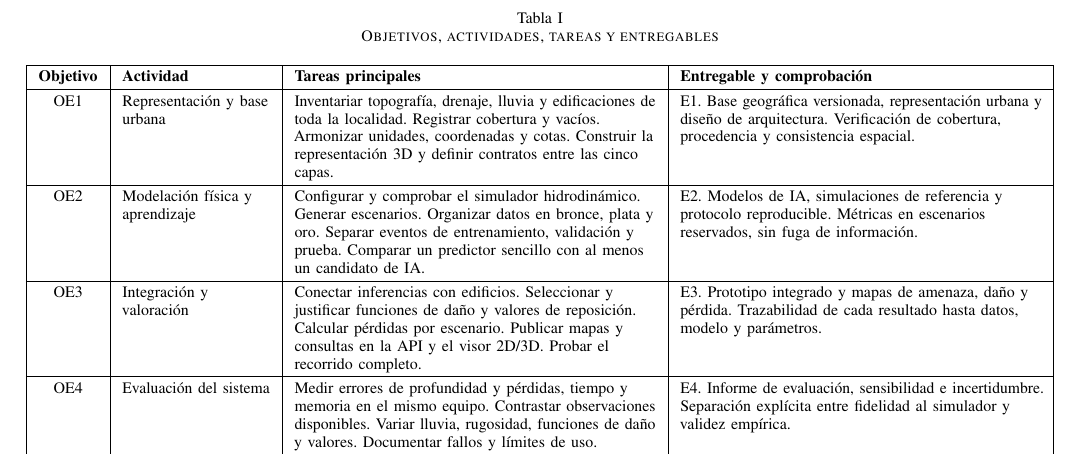
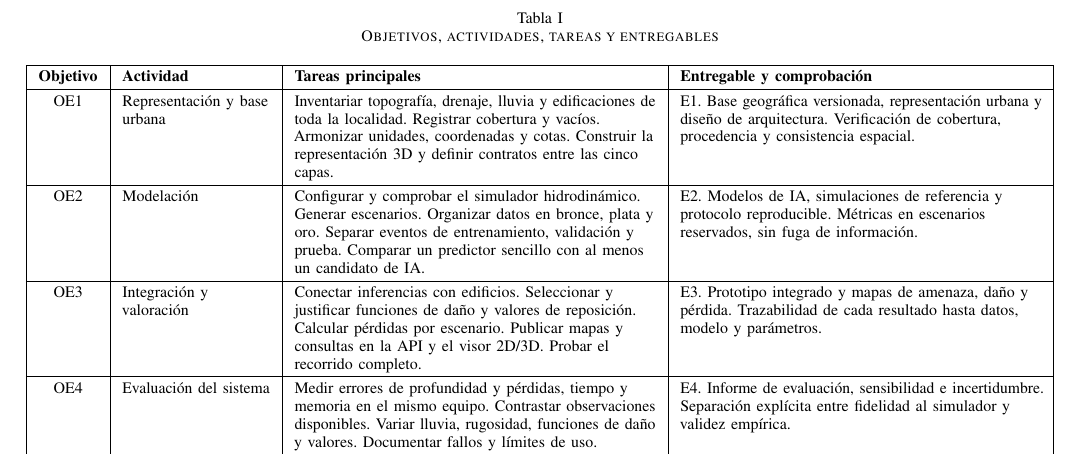
Before and after one commit to aristotekean/pioneers-tg-proposal, a LaTeX paper (propuesta.tex): part of page 3 of 5, cut so that both start at the same text. Compiled offline with pdfLaTeX.

Commit message:
docs: shorten OE2 activity label to Modelación

```diff
--- a/propuesta.tex
+++ b/propuesta.tex
@@ -106,7 +106,7 @@ Construir y evaluar un gemelo digital urbano de la localidad de Chapinero que in
 \hline
 OE1 & Representación y base urbana & Inventariar topografía, drenaje, lluvia y edificaciones de toda la localidad. Registrar cobertura y vacíos. Armonizar unidades, coordenadas y cotas. Construir la representación 3D y definir contratos entre las cinco capas. & E1. Base geográfica versionada, representación urbana y diseño de arquitectura. Verificación de cobertura, procedencia y consistencia espacial. \\
 \hline
-OE2 & Modelación física y aprendizaje & Configurar y comprobar el simulador hidrodinámico. Generar escenarios. Organizar datos en bronce, plata y oro. Separar eventos de entrenamiento, validación y prueba. Comparar un predictor sencillo con al menos un candidato de IA. & E2. Modelos de IA, simulaciones de referencia y protocolo reproducible. Métricas en escenarios reservados, sin fuga de información. \\
+OE2 & Modelación & Configurar y comprobar el simulador hidrodinámico. Generar escenarios. Organizar datos en bronce, plata y oro. Separar eventos de entrenamiento, validación y prueba. Comparar un predictor sencillo con al menos un candidato de IA. & E2. Modelos de IA, simulaciones de referencia y protocolo reproducible. Métricas en escenarios reservados, sin fuga de información. \\
 \hline
 OE3 & Integración y valoración & Conectar inferencias con edificios. Seleccionar y justificar funciones de daño y valores de reposición. Calcular pérdidas por escenario. Publicar mapas y consultas en la API y el visor 2D/3D. Probar el recorrido completo. & E3. Prototipo integrado y mapas de amenaza, daño y pérdida. Trazabilidad de cada resultado hasta datos, modelo y parámetros. \\
 \hline
```
Also changed, not shown: propuesta.pdf.
